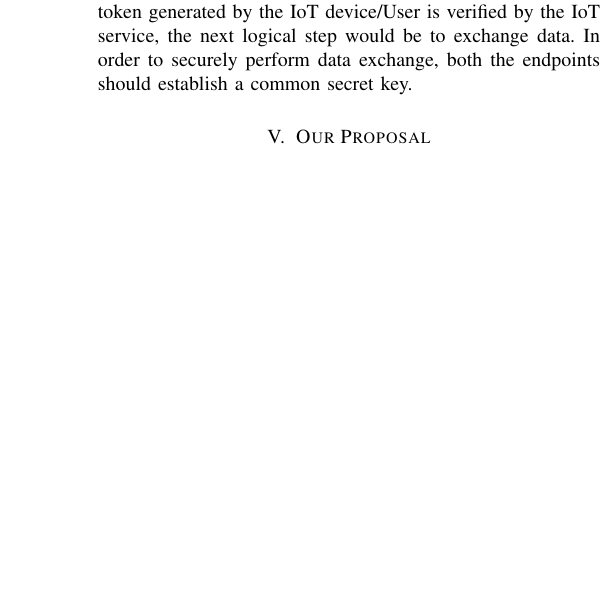
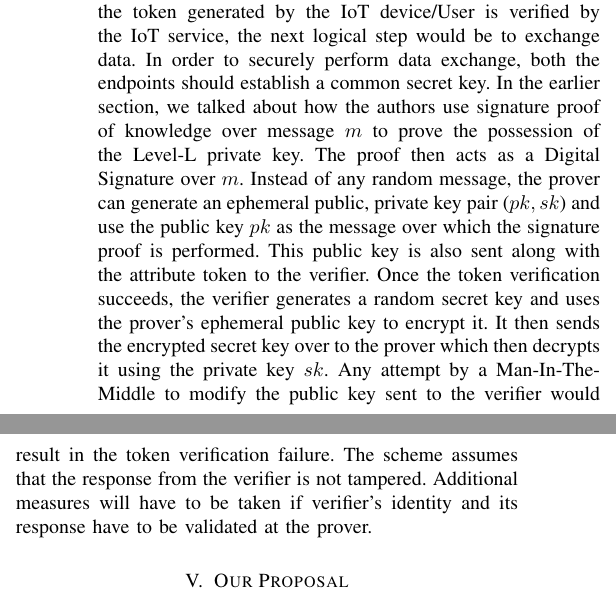
Before and after one commit to sandeepkiranp/DANCIS, a LaTeX paper (paper/dac.tex): part of one column of page 4 of 4 before the commit and two parts of the columns of page 4 of 5 after it, the two joined at a grey line, cut so that both start at the same text, the shorter picture padded with empty space. Compiled offline with pdfLaTeX; a missing font is replaced by an installed copy or a similar font; a LaTeX package or settings file that is missing is left out.

Commit message:
towards paper

```diff
--- a/paper/dac.tex
+++ b/paper/dac.tex
@@ -184,7 +184,7 @@ xxxxxx
 xxxxxx
 
 \subsubsection{Session Key Establishment}
-In the IoT scenario, once the token generated by the IoT device/User is verified by the IoT service, the next logical step would be to exchange data. In order to securely perform data exchange, both the endpoints should establish a common secret key.
+In the IoT scenario, once the token generated by the IoT device/User is verified by the IoT service, the next logical step would be to exchange data. In order to securely perform data exchange, both the endpoints should establish a common secret key. In the earlier section, we talked about how the authors use signature proof of knowledge over message $m$ to prove the possession of the Level-L private key. The proof then acts as a Digital Signature over $m$. Instead of any random message, the prover can generate an ephemeral public, private key pair ($pk,sk$) and use the public key $pk$ as the message over which the signature proof is performed. This public key is also sent along with the attribute token to the verifier. Once the token verification succeeds, the verifier generates a random secret key and uses the prover's ephemeral public key to encrypt it. It then sends the encrypted secret key over to the prover which then decrypts it using the private key $sk$. Any attempt by a Man-In-The-Middle to modify the public key sent to the verifier would result in the token verification failure. The scheme assumes that the response from the verifier is not tampered. Additional measures will have to be taken if verifier's identity and its response have to be validated at the prover.
 
 \section{Our Proposal}
 
```
Also changed, not shown: paper/dac.pdf, paper/dac.tex (2 more changed lines), 3 other files.
